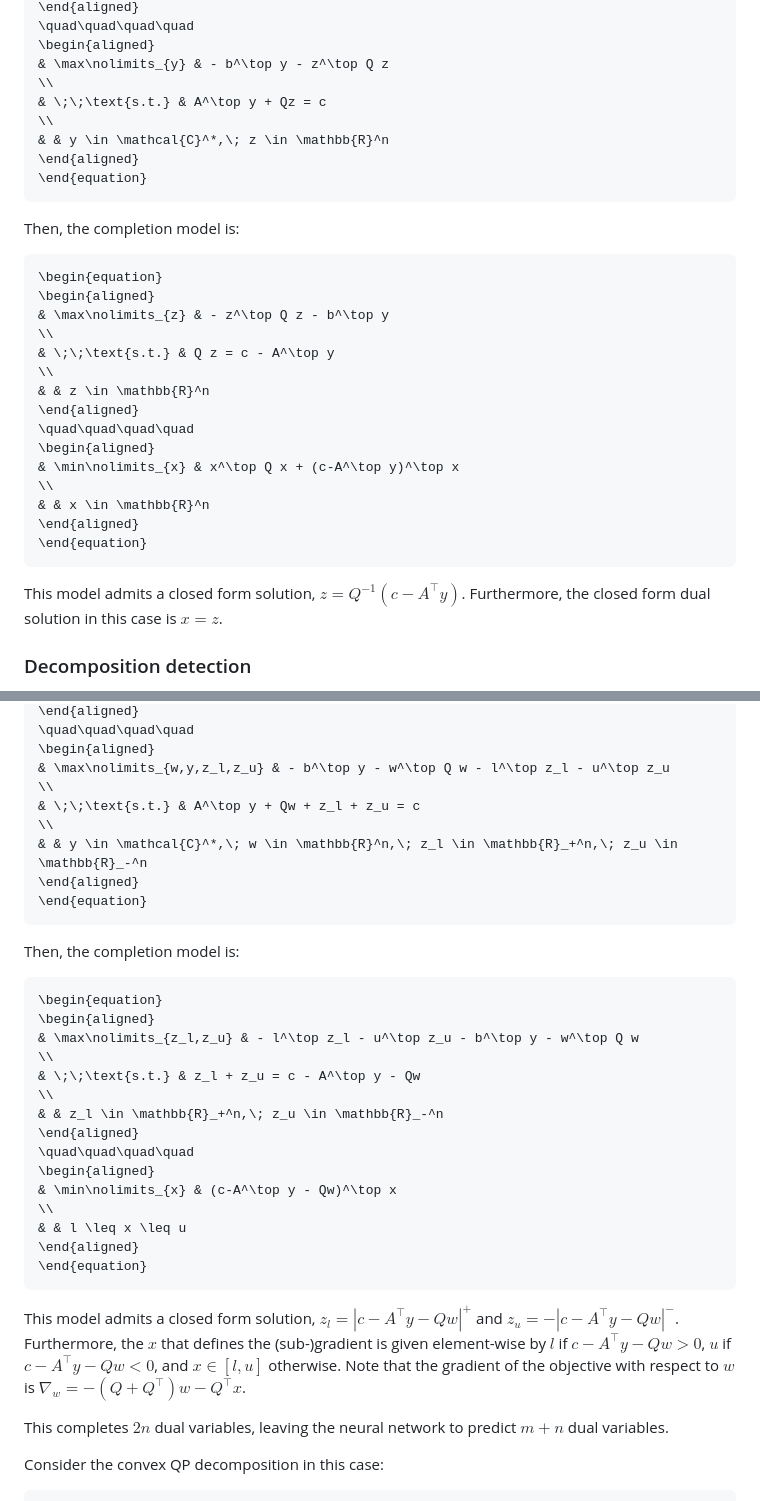
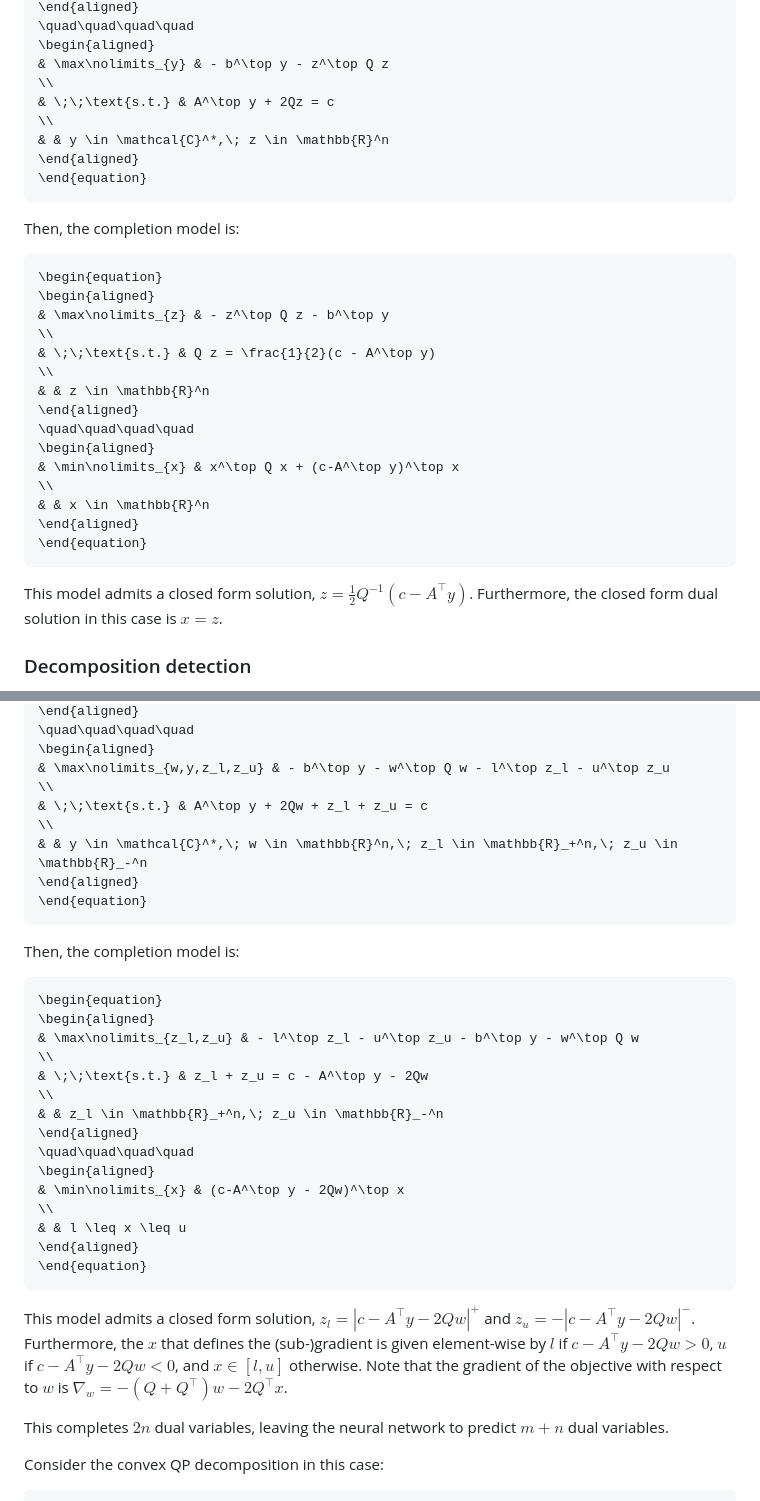
Before and after one commit to LearningToOptimize/L2ODLL.jl, a Markdown page: docs/src/index.md, 2 parts joined by grey strips. Drawn GitHub-style.

````diff
--- a/docs/src/index.md
+++ b/docs/src/index.md
@@ -214,7 +214,7 @@ In the convex QP case, the primal has a strictly convex quadratic objective func
 \begin{aligned}
 & \max\nolimits_{y} & - b^\top y - z^\top Q z
 \\
-& \;\;\text{s.t.} & A^\top y + Qz = c
+& \;\;\text{s.t.} & A^\top y + 2Qz = c
 \\
 & & y \in \mathcal{C}^*,\; z \in \mathbb{R}^n
 \end{aligned}
@@ -228,7 +228,7 @@ Then, the completion model is:
 \begin{aligned}
 & \max\nolimits_{z} & - z^\top Q z - b^\top y
 \\
-& \;\;\text{s.t.} & Q z = c - A^\top y
+& \;\;\text{s.t.} & Q z = \frac{1}{2}(c - A^\top y)
 \\
 & & z \in \mathbb{R}^n
 \end{aligned}
@@ -241,7 +241,7 @@ Then, the completion model is:
 \end{equation}
 ```
 
-This model admits a closed form solution, $z = Q^{-1}(c - A^\top y)$. Furthermore, the closed form dual solution in this case is $x=z$.
+This model admits a closed form solution, $z = \frac{1}{2}Q^{-1}(c - A^\top y)$. Furthermore, the closed form dual solution in this case is $x=z$.
 
 ### Decomposition detection
 
@@ -273,7 +273,7 @@ In the case where bounded decomposition is used with a model that has a quadrati
 \begin{aligned}
 & \max\nolimits_{w,y,z_l,z_u} & - b^\top y - w^\top Q w - l^\top z_l - u^\top z_u
 \\
-& \;\;\text{s.t.} & A^\top y + Qw + z_l + z_u = c
+& \;\;\text{s.t.} & A^\top y + 2Qw + z_l + z_u = c
 \\
 & & y \in \mathcal{C}^*,\; w \in \mathbb{R}^n,\; z_l \in \mathbb{R}_+^n,\; z_u \in \mathbb{R}_-^n
 \end{aligned}
@@ -287,20 +287,20 @@ Then, the completion model is:
 \begin{aligned}
 & \max\nolimits_{z_l,z_u} & - l^\top z_l - u^\top z_u - b^\top y - w^\top Q w
 \\
-& \;\;\text{s.t.} & z_l + z_u = c - A^\top y - Qw
+& \;\;\text{s.t.} & z_l + z_u = c - A^\top y - 2Qw
 \\
 & & z_l \in \mathbb{R}_+^n,\; z_u \in \mathbb{R}_-^n
 \end{aligned}
 \quad\quad\quad\quad
 \begin{aligned}
-& \min\nolimits_{x} & (c-A^\top y - Qw)^\top x
+& \min\nolimits_{x} & (c-A^\top y - 2Qw)^\top x
 \\
 & & l \leq x \leq u
 \end{aligned}
 \end{equation}
 ```
 
-This model admits a closed form solution, $z_l = |c-A^\top y-Qw|^+$ and $z_u = -|c-A^\top y-Qw|^-$. Furthermore, the $x$ that defines the (sub-)gradient is given element-wise by $l$ if $c-A^\top y-Qw > 0$, $u$ if $c-A^\top y-Qw < 0$, and $x\in[l,u]$ otherwise. Note that the gradient of the objective with respect to $w$ is $\nabla_w = -(Q+Q^\top)w -Q^\top x$.
+This model admits a closed form solution, $z_l = |c-A^\top y-2Qw|^+$ and $z_u = -|c-A^\top y-2Qw|^-$. Furthermore, the $x$ that defines the (sub-)gradient is given element-wise by $l$ if $c-A^\top y-2Qw > 0$, $u$ if $c-A^\top y-2Qw < 0$, and $x\in[l,u]$ otherwise. Note that the gradient of the objective with respect to $w$ is $\nabla_w = -(Q+Q^\top)w - 2Q^\top x$.
 
 This completes $2n$ dual variables, leaving the neural network to predict $m+n$ dual variables.
 
````
Also changed, not shown: other parts of docs/src/index.md (+5 -5 lines).
